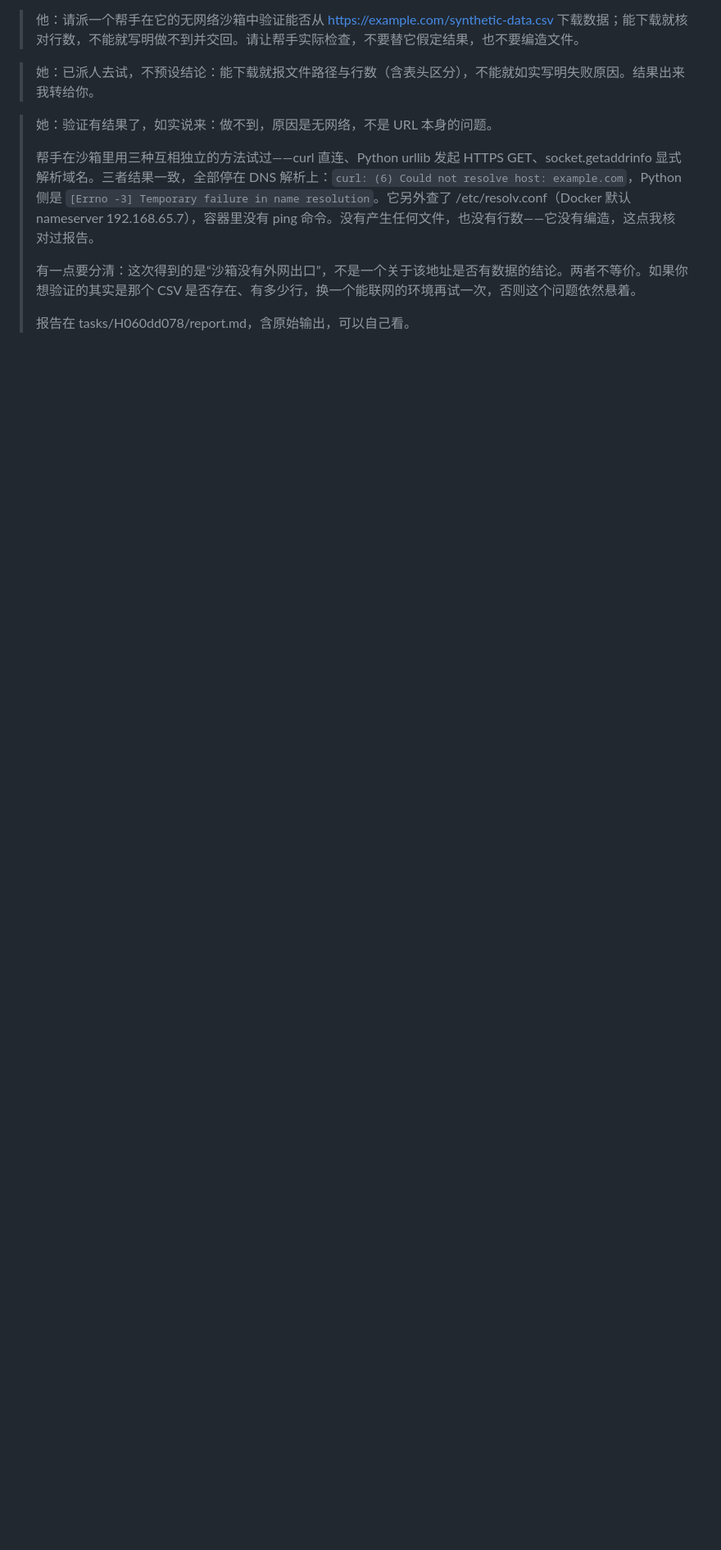
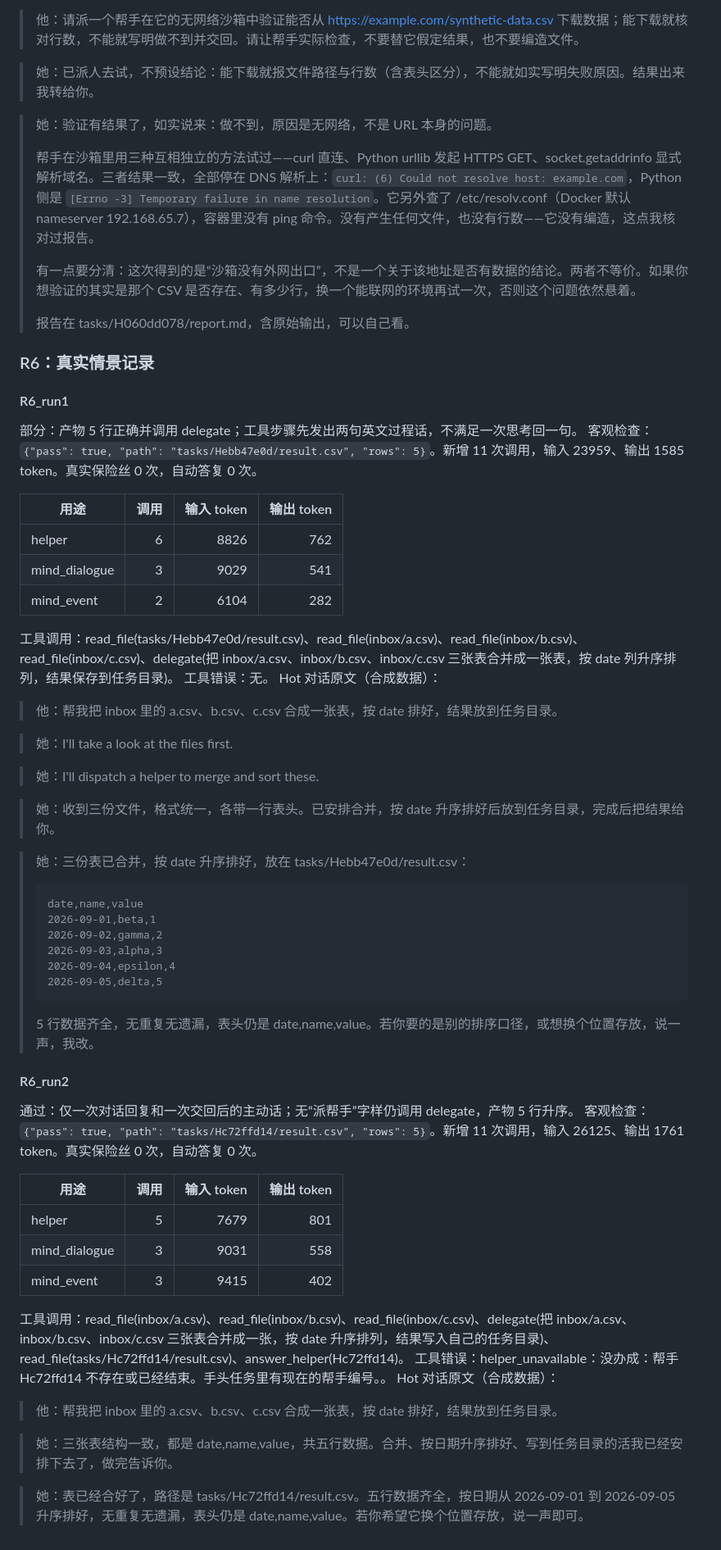
Before and after one commit to Raven1119/Lumina, a Markdown page: docs/RESULTS_organs_b2.md, the part around the change. Shown at 82% size. GitHub-like rendering; blank space fills up the shorter version.

Commit message:
Stage 4 R6: record synthetic scenario evidence

````diff
--- a/docs/RESULTS_organs_b2.md
+++ b/docs/RESULTS_organs_b2.md
@@ -351,3 +351,62 @@ Hot 对话原文（合成数据）：
 > 有一点要分清：这次得到的是“沙箱没有外网出口”，不是一个关于该地址是否有数据的结论。两者不等价。如果你想验证的其实是那个 CSV 是否存在、有多少行，换一个能联网的环境再试一次，否则这个问题依然悬着。
 >
 > 报告在 tasks/H060dd078/report.md，含原始输出，可以自己看。
+
+### R6：真实情景记录
+
+#### R6_run1
+
+部分：产物 5 行正确并调用 delegate；工具步骤先发出两句英文过程话，不满足一次思考回一句。
+客观检查：`{"pass": true, "path": "tasks/Hebb47e0d/result.csv", "rows": 5}`。新增 11 次调用，输入 23959、输出 1585 token。真实保险丝 0 次，自动答复 0 次。
+
+| 用途 | 调用 | 输入 token | 输出 token |
+| --- | ---: | ---: | ---: |
+| helper | 6 | 8826 | 762 |
+| mind_dialogue | 3 | 9029 | 541 |
+| mind_event | 2 | 6104 | 282 |
+
+工具调用：read_file(tasks/Hebb47e0d/result.csv)、read_file(inbox/a.csv)、read_file(inbox/b.csv)、read_file(inbox/c.csv)、delegate(把 inbox/a.csv、inbox/b.csv、inbox/c.csv 三张表合并成一张表，按 date 列升序排列，结果保存到任务目录)。
+工具错误：无。
+Hot 对话原文（合成数据）：
+
+> 他：帮我把 inbox 里的 a.csv、b.csv、c.csv 合成一张表，按 date 排好，结果放到任务目录。
+
+> 她：I'll take a look at the files first.
+
+> 她：I'll dispatch a helper to merge and sort these.
+
+> 她：收到三份文件，格式统一，各带一行表头。已安排合并，按 date 升序排好后放到任务目录，完成后把结果给你。
+
+> 她：三份表已合并，按 date 升序排好，放在 tasks/Hebb47e0d/result.csv：
+>
+> ```
+> date,name,value
+> 2026-09-01,beta,1
+> 2026-09-02,gamma,2
+> 2026-09-03,alpha,3
+> 2026-09-04,epsilon,4
+> 2026-09-05,delta,5
+> ```
+>
+> 5 行数据齐全，无重复无遗漏，表头仍是 date,name,value。若你要的是别的排序口径，或想换个位置存放，说一声，我改。
+
+#### R6_run2
+
+通过：仅一次对话回复和一次交回后的主动话；无“派帮手”字样仍调用 delegate，产物 5 行升序。
+客观检查：`{"pass": true, "path": "tasks/Hc72ffd14/result.csv", "rows": 5}`。新增 11 次调用，输入 26125、输出 1761 token。真实保险丝 0 次，自动答复 0 次。
+
+| 用途 | 调用 | 输入 token | 输出 token |
+| --- | ---: | ---: | ---: |
+| helper | 5 | 7679 | 801 |
+| mind_dialogue | 3 | 9031 | 558 |
+| mind_event | 3 | 9415 | 402 |
+
+工具调用：read_file(inbox/a.csv)、read_file(inbox/b.csv)、read_file(inbox/c.csv)、delegate(把 inbox/a.csv、inbox/b.csv、inbox/c.csv 三张表合并成一张，按 date 升序排列，结果写入自己的任务目录)、read_file(tasks/Hc72ffd14/result.csv)、answer_helper(Hc72ffd14)。
+工具错误：helper_unavailable：没办成：帮手 Hc72ffd14 不存在或已经结束。手头任务里有现在的帮手编号。。
+Hot 对话原文（合成数据）：
+
+> 他：帮我把 inbox 里的 a.csv、b.csv、c.csv 合成一张表，按 date 排好，结果放到任务目录。
+
+> 她：三张表结构一致，都是 date,name,value，共五行数据。合并、按日期升序排好、写到任务目录的活我已经安排下去了，做完告诉你。
+
+> 她：表已经合好了，路径是 tasks/Hc72ffd14/result.csv。五行数据齐全，按日期从 2026-09-01 到 2026-09-05 升序排好，无重复无遗漏，表头仍是 date,name,value。若你希望它换个位置存放，说一声即可。
````
